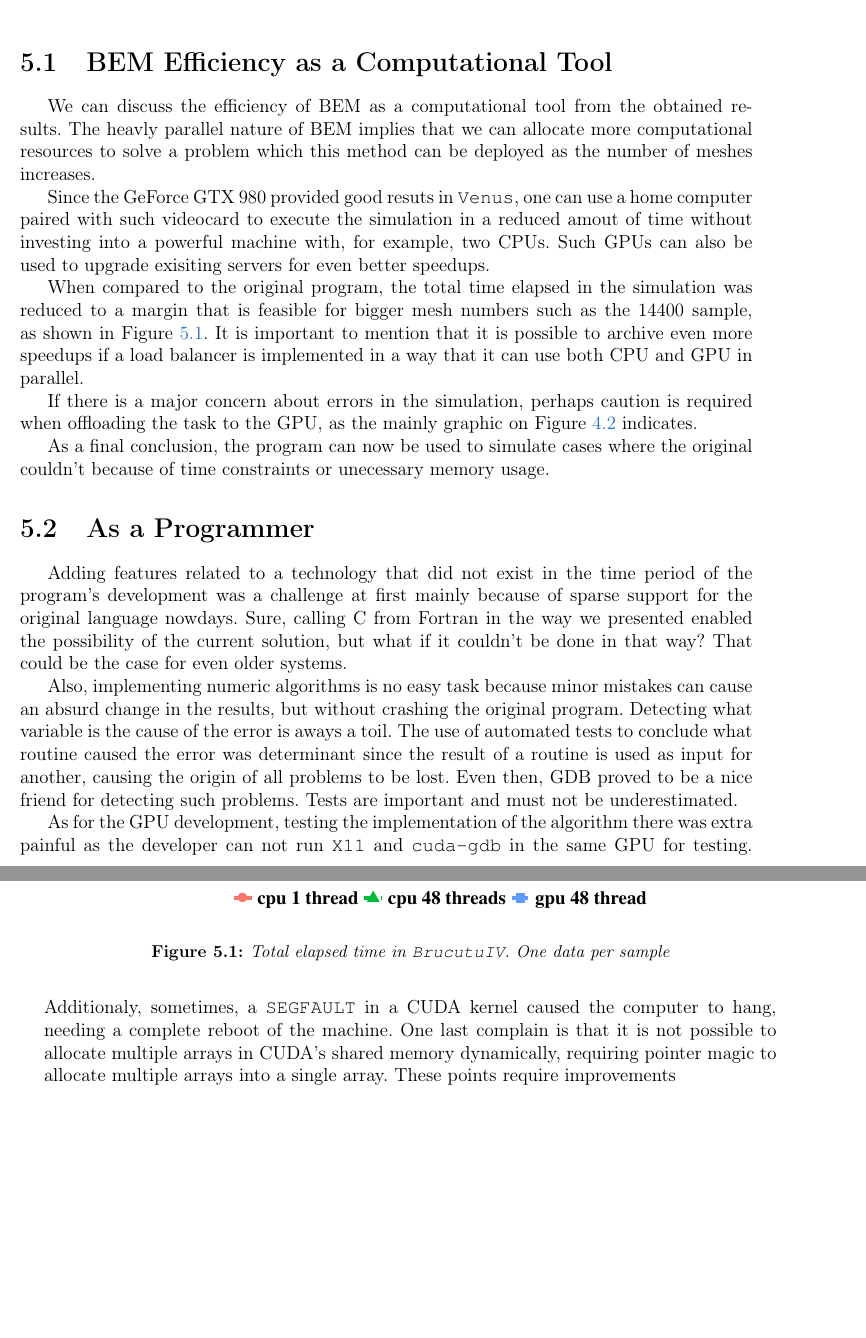
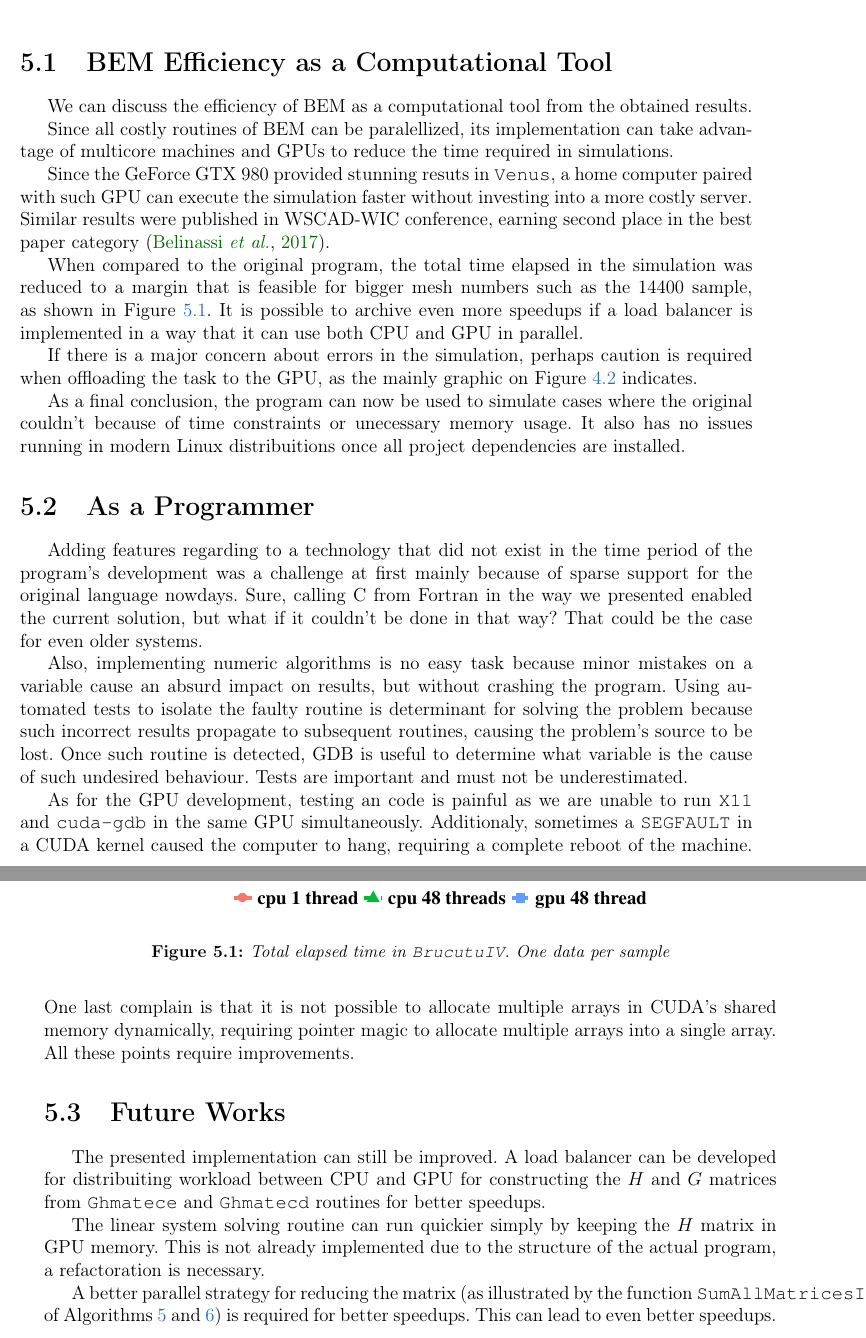
Before and after one commit to giulianobelinassi/TCC, a LaTeX thesis (mono/monografia_template.tex, which reads mono/cap-conclusoes.tex): two parts of pages 35 and 36 of 41 before the commit and two parts of pages 35 and 36 of 42 after it, joined at a grey line, cut so that both start at the same text, the shorter picture padded with empty space. Compiled offline with pdfLaTeX; the source files are stored in an older character set and shown here as Unicode.

Commit message:
Versao nova

```diff
--- a/mono/cap-conclusoes.tex
+++ b/mono/cap-conclusoes.tex
@@ -5,22 +5,23 @@
 \section{BEM Efficiency as a Computational Tool}
 
 We can discuss the efficiency of BEM as a computational tool from the obtained results.
-The heavly parallel nature of BEM implies that we can allocate more computational resources
-to solve a problem which this method can be deployed as the number of meshes increases.
 
-Since the GeForce GTX 980 provided good resuts in \texttt{Venus}, one can use a home
-computer paired with such videocard to execute the simulation in a reduced amout of time
-without investing into a powerful machine with, for example, two CPUs. Such GPUs can also
-be used to upgrade exisiting servers for even better speedups.
+Since all costly routines of BEM can be paralellized, its implementation can take advantage
+of multicore machines and GPUs to reduce the time required in simulations.
 
-When compared to the original program, the total time elapsed in the simulation was reduced
-to a margin that is feasible for bigger mesh numbers such as the 14400 sample, as shown in
-Figure $\ref{fig:total_brucutuiv}$. It is important to mention that it is possible to archive even more speedups if a
-load balancer is implemented in a way that it can use both CPU and GPU in parallel.
+Since the GeForce GTX 980 provided stunning resuts in \texttt{Venus}, a home computer paired
+with such GPU can execute the simulation faster without investing into a more costly server.
+Similar results were published in WSCAD-WIC conference, earning second place in the best paper
+category \citep{belinassi:2017}.
 
-If there is a major concern about errors in the simulation, perhaps caution is required when
-offloading the task to the GPU, as the mainly graphic on Figure $\ref{fig:ghmatecd_brucutuiv_error}$
-indicates.
+
+When compared to the original program, the total time elapsed in the simulation was reduced to a
+margin that is feasible for bigger mesh numbers such as the 14400 sample, as shown in
+Figure $\ref{fig:total_brucutuiv}$. It is possible to archive even more speedups if a load balancer
+is implemented in a way that it can use both CPU and GPU in parallel.
+
+If there is a major concern about errors in the simulation, perhaps caution is required when offloading
+the task to the GPU, as the mainly graphic on Figure $\ref{fig:ghmatecd_brucutuiv_error}$ indicates.
 
 \begin{figure}[ht]
 \centering
@@ -31,24 +32,39 @@ indicates.
 \end{figure}
 
 As a final conclusion, the program can now be used to simulate cases where the original couldn't
-because of time constraints or unecessary memory usage.
+because of time constraints or unecessary memory usage. It also has no issues running in modern
+Linux distribuitions once all project dependencies are installed.
 
 \section{As a Programmer}
 
-Adding features related to a technology that did not exist in the time period of the program's
+Adding features regarding to a technology that did not exist in the time period of the program's
 development was a challenge at first mainly because of sparse support for the original language nowdays.
-Sure, calling C from Fortran in the way we presented enabled the possibility of the current solution,
+Sure, calling C from Fortran in the way we presented enabled the current solution,
 but what if it couldn't be done in that way? That could be the case for even older systems.
 
-Also, implementing numeric algorithms is no easy task because minor mistakes can cause an absurd change
-in the results, but without crashing the original program. Detecting what variable is the cause of the
-error is aways a toil. The use of automated tests to conclude what routine caused the error was determinant
-since the result of a routine is used as input for another, causing the origin of all problems to be lost.
-Even then, GDB proved to be a nice friend for detecting such problems. Tests are important and must
-not be underestimated.
+Also, implementing numeric algorithms is no easy task because minor mistakes on a variable cause an
+absurd impact on results, but without crashing the program. Using automated tests to isolate the
+faulty routine is determinant for solving the problem because such incorrect results propagate to
+subsequent routines, causing the problem's source to be lost. Once such routine is detected, GDB
+is useful to determine what variable is the cause of such undesired behaviour. Tests are important
+and must not be underestimated.
 
-As for the GPU development, testing the implementation of the algorithm there was extra painful as the developer
-can not run \texttt{X11} and \texttt{cuda-gdb} in the same GPU for testing. Additionaly, sometimes,
-a \texttt{SEGFAULT} in a CUDA kernel caused the computer to hang, needing a complete reboot of the machine.
+As for the GPU development, testing an code is painful as we are unable to run \texttt{X11} and \texttt{cuda-gdb}
+in the same GPU  simultaneously. Additionaly, sometimes a \texttt{SEGFAULT} in a CUDA kernel caused the computer
+to hang, requiring a complete reboot of the machine.
 One last complain is that it is not possible to allocate multiple arrays in CUDA's shared memory dynamically,
-requiring pointer magic to allocate multiple arrays into a single array. These points require improvements
+requiring pointer magic to allocate multiple arrays into a single array. All these points require improvements.
+
+\section{Future Works}
+
+The presented implementation can still be improved. A load balancer can be developed for
+distribuiting workload between CPU and GPU for constructing the $H$ and $G$ matrices from
+\texttt{Ghmatece} and \texttt{Ghmatecd} routines for better speedups.
+
+The linear system solving routine can run quickier simply by keeping the $H$
+matrix in GPU memory. This is not already implemented due to the structure of the actual
+program, a refactoration is necessary.
+
+A better parallel strategy for reducing the matrix (as illustrated by the function
+\texttt{SumAllMatricesInBuffer} of Algorithms $\ref{ghmatecd_new}$ and $\ref{ghmatecd_new2}$) is
+required for better speedups. This can lead to even better speedups.
```
Also changed, not shown: mono/bibliografia.bib (+8 -1 lines), mono/cap-desenvolvimentos.tex (+4 -4 lines), mono/cap-introducao.tex (+22 -20 lines), mono/cap-resultados.tex (+7 -7 lines), mono/monografia_template.bbl, mono/monografia_template.pdf, 7 other files.
